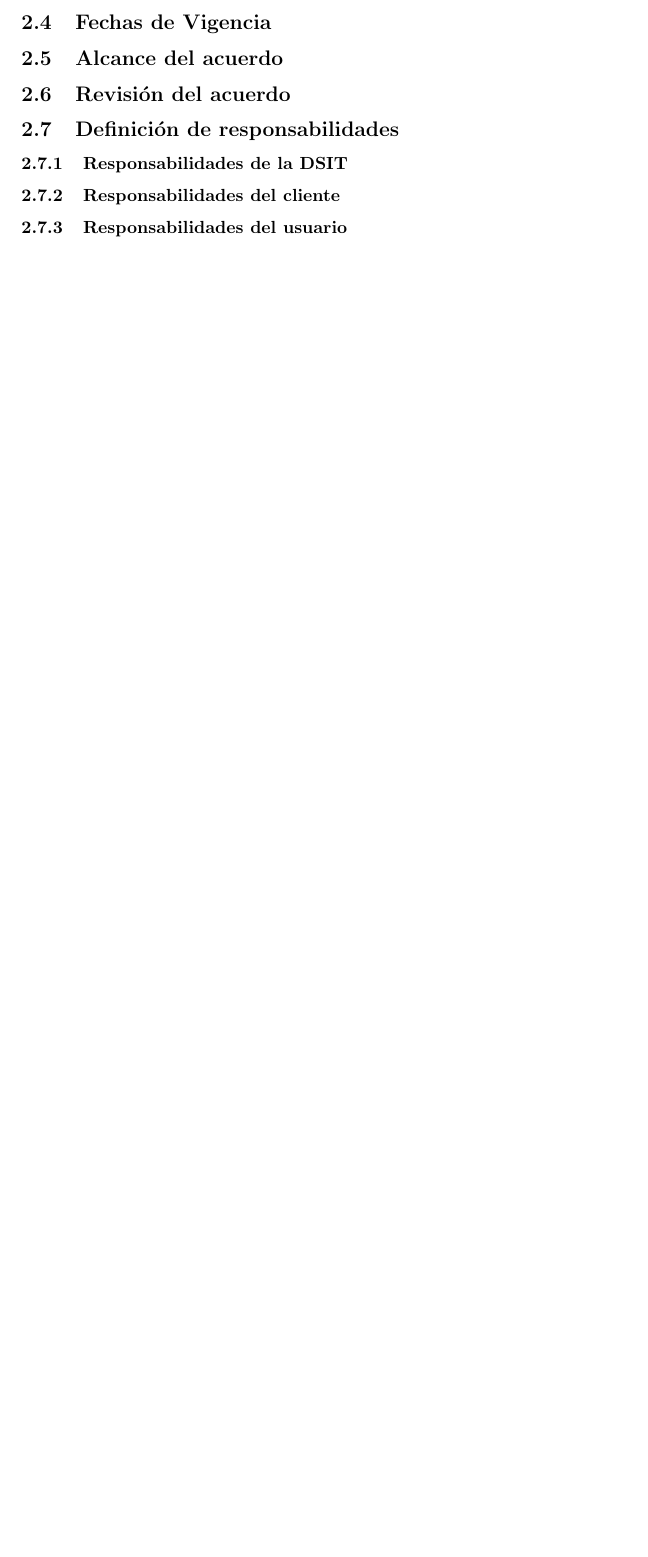
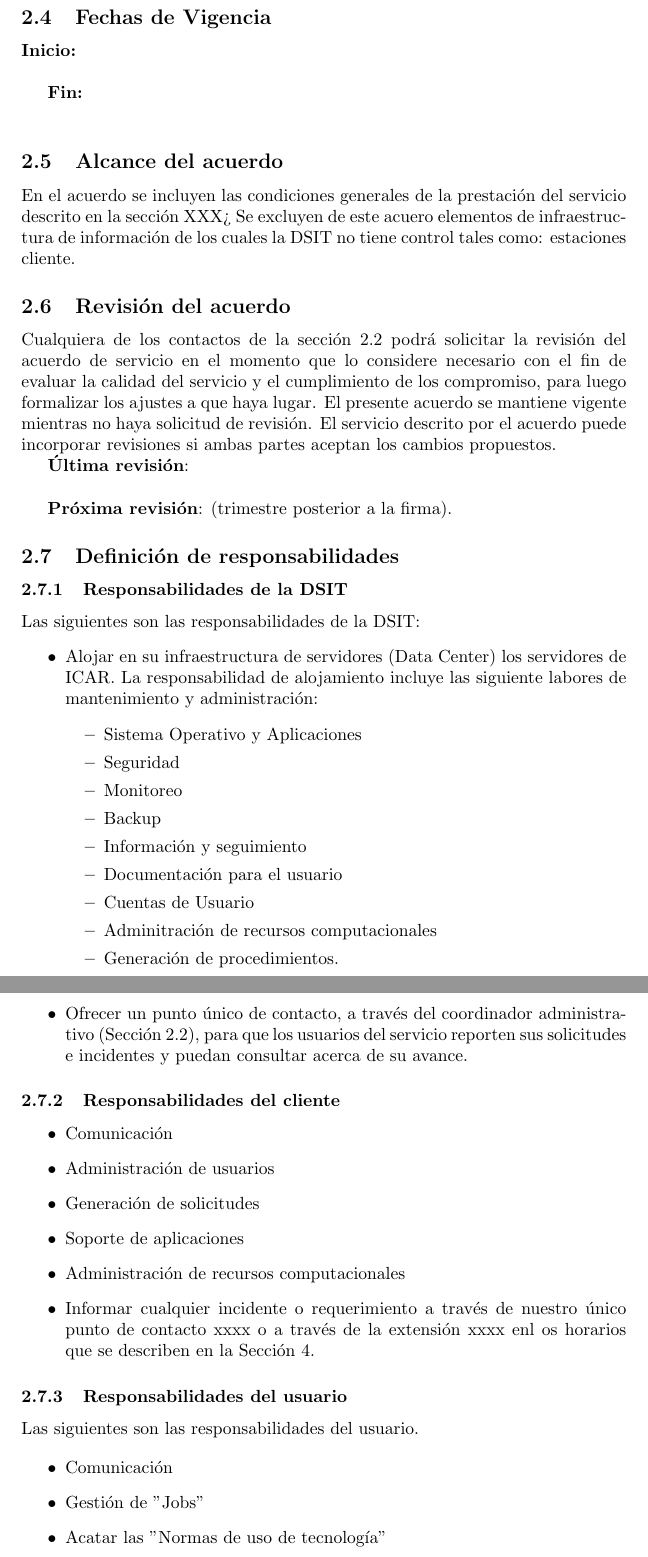
Before and after one commit to UniandesHPC/AcuerdosDeServicios, a LaTeX document (DSIT/main.tex, which reads DSIT/terminosycondiciones.tex): part of page 2 of 2 before the commit and two parts of pages 2 and 3 of 4 after it, the two joined at a grey line, cut so that both start at the same text, the shorter picture padded with empty space. Compiled offline with pdfLaTeX.

Commit message:
primera version de Terminos y Condiciones

```diff
--- a/DSIT/main.tex
+++ b/DSIT/main.tex
@@ -2,6 +2,7 @@
 \title{Master Document\\
 High Performance Computing\\
 Universidad de los Andes}
+\newcommand{\icar}{ICAR}
 \begin{document}
 \maketitle
 
--- a/DSIT/terminosycondiciones.tex
+++ b/DSIT/terminosycondiciones.tex
@@ -8,11 +17,74 @@
 
 \subsection{Fechas de Vigencia}
 
+{\bf Inicio:}\\
+
+{\bf Fin:}\\
+
+
 \subsection{Alcance del acuerdo}
+En el acuerdo se incluyen las condiciones generales de la prestaci\'on
+del servicio descrito en la secci\'on XXX> Se excluyen de este acuero
+elementos de infraestructura de informaci\'on de los cuales la DSIT no
+tiene control tales como: estaciones cliente.
 
 \subsection{Revisi\'on del acuerdo}
+Cualquiera de los contactos de la secci\'on \ref{contactos} podr\'a
+solicitar la revisi\'on del acuerdo de servicio en el momento que lo
+considere necesario con el fin de evaluar la calidad del servicio y el
+cumplimiento de los compromiso, para luego formalizar los ajustes a
+que haya lugar. El presente acuerdo se mantiene vigente mientras no haya
+solicitud de revisi\'on. El servicio descrito por el acuerdo puede
+incorporar revisiones si ambas partes aceptan los cambios propuestos.
+
+{\bf \'Ultima revisi\'on}: \\
+
+{\bf Pr\'oxima revisi\'on}: (trimestre posterior a la firma).
 
 \subsection{Definici\'on de responsabilidades}
+
 \subsubsection{Responsabilidades de la DSIT}
+Las siguientes son las responsabilidades de la DSIT:
+\begin{itemize}
+\item Alojar en su infraestructura de servidores (Data Center) los
+  servidores de \icar. La responsabilidad de alojamiento incluye las
+  siguiente labores de mantenimiento y administraci\'on:
+  \begin{itemize}
+  \item Sistema Operativo y Aplicaciones
+  \item Seguridad
+  \item Monitoreo
+  \item Backup
+  \item Informaci\'on y seguimiento
+  \item Documentaci\'on para el usuario
+  \item Cuentas de Usuario
+  \item Adminitraci\'on de recursos computacionales
+  \item Generaci\'on de procedimientos.
+  \end{itemize}
+\item Ofrecer un punto \'unico de contacto, a trav\'es del coordinador
+  administrativo (Secci\'on \ref{contactos}), para que los usuarios
+  del servicio reporten sus solicitudes e incidentes y puedan
+  consultar acerca de su avance.
+\end{itemize}
+
 \subsubsection{Responsabilidades del cliente}
+
+\begin{itemize}
+  \item Comunicaci\'on
+\item Administraci\'on de usuarios
+\item Generaci\'on de solicitudes
+\item Soporte de aplicaciones
+\item Administraci\'on de recursos computacionales
+\item Informar cualquier incidente o requerimiento a trav\'es de
+  nuestro \'unico punto de contacto xxxx o a trav\'es de la
+  extensi\'on xxxx enl os horarios que se describen en la Secci\'on
+  \ref{horarios}.
+\end{itemize}
+
 \subsubsection{Responsabilidades del usuario}
+Las siguientes son las responsabilidades del usuario.
+
+\begin{itemize}
+\item Comunicaci\'on
+\item Gesti\'on de "Jobs"
+\item Acatar las "Normas de uso de tecnolog\'ia"
+\end{itemize}
```
Also changed, not shown: DSIT/definiciones.tex (+4 -0 lines), DSIT/horariosdesoporte.tex (+2 -1 lines), DSIT/terminosycondiciones.tex (11 more changed lines).
